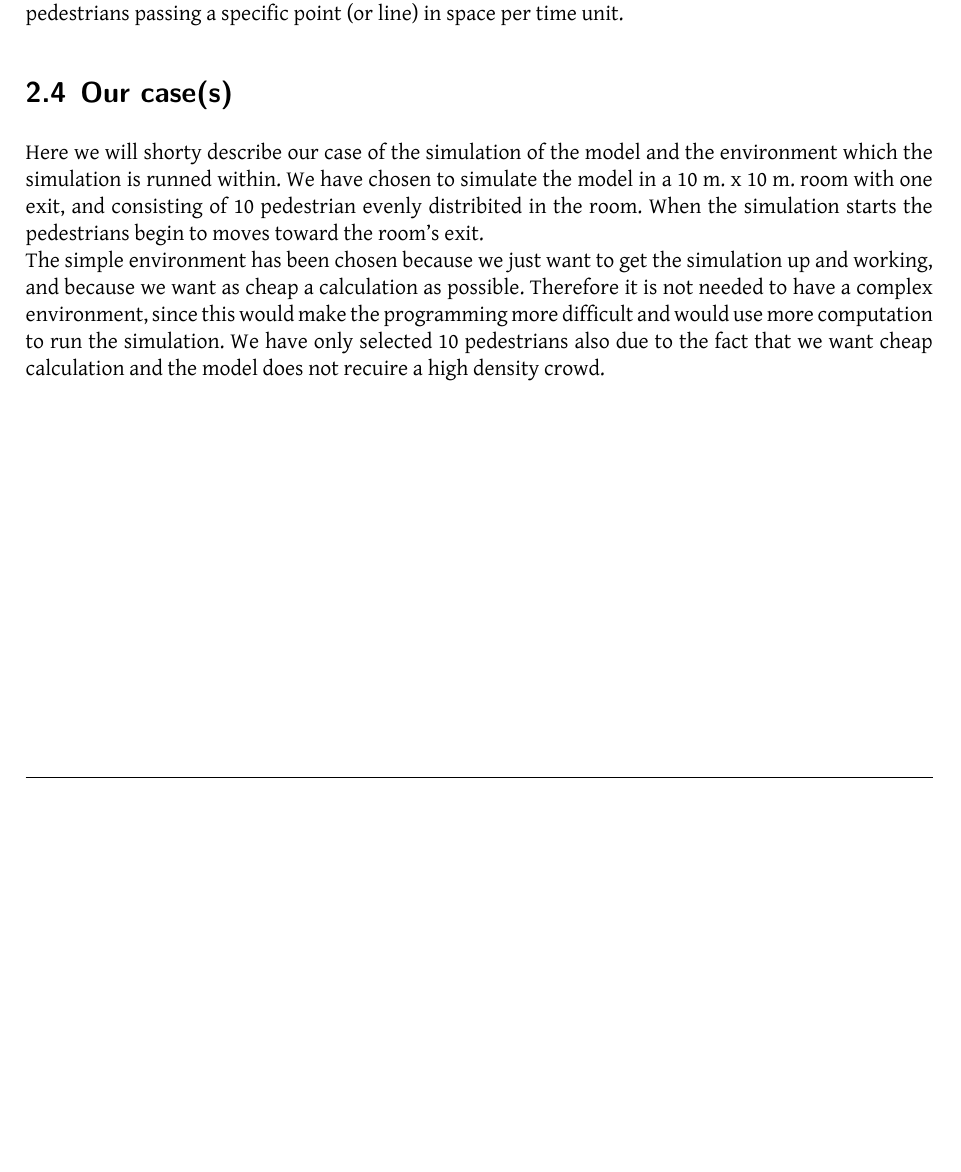
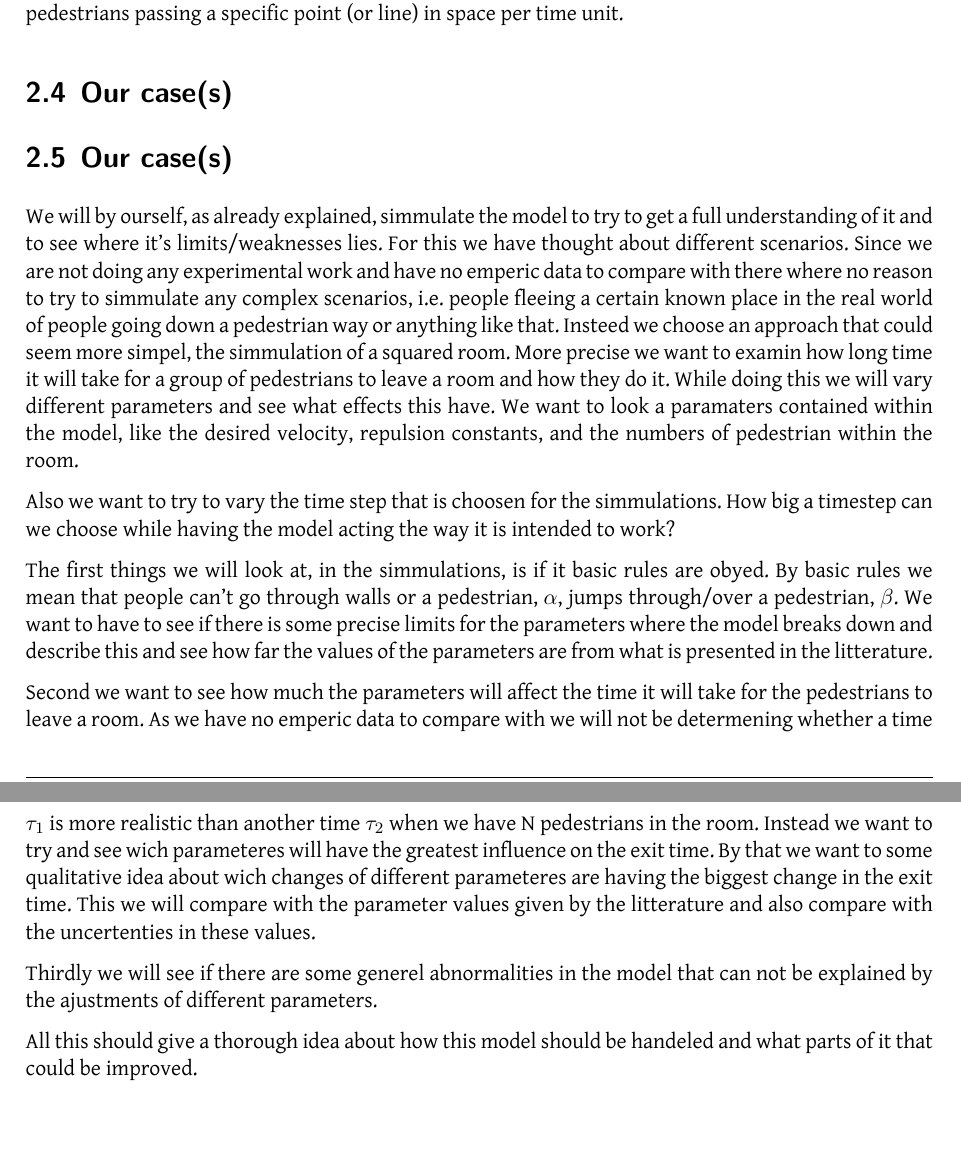
Before and after one commit to tohojo/RUC-math--crowd-modeling, a LaTeX document (LaTeX/crowd-modelling.tex, which reads LaTeX/crowds.tex): part of page 9 of 28 before the commit and two parts of pages 9 and 10 of 29 after it, the two joined at a grey line, cut so that both start at the same text, the shorter picture padded with empty space. Compiled offline with XeLaTeX.

Commit message:
Added dans  stuff to our cases

```diff
--- a/LaTeX/crowds.tex
+++ b/LaTeX/crowds.tex
@@ -213,11 +213,23 @@ line) in space per time unit.
 
 \subsection{Our case(s)}
 
-Here we will shorty describe our case of the simulation of the model and the environment which the simulation is runned within.
-We have chosen to simulate the model in a 10 m. x 10 m. room with one exit, and consisting of 10 pedestrian evenly distribited in the room.
-When the simulation starts the pedestrians begin to moves toward the room's exit.
-\\
-The simple environment has been chosen because we just want to get the simulation up and working, and because we want as cheap a calculation as possible.
-Therefore it is not needed to have a complex environment, since this would make the programming more difficult and would use more computation to run
-the simulation.
-We have only selected 10 pedestrians also due to the fact that we want cheap calculation and the model does not recuire a high density crowd.
+%Here we will shorty describe our case of the simulation of the model and the environment which the simulation is runned within.
+%We have chosen to simulate the model in a 10 m. x 10 m. room with one exit, and consisting of 10 pedestrian evenly distribited in the room.
+%When the simulation starts the pedestrians begin to moves toward the room's exit.
+%The simple environment has been chosen because we just want to get the simulation up and working, and because we want as cheap a calculation as possible.
+%Therefore it is not needed to have a complex environment, since this would make the programming more difficult and would use more computation to run
+%the simulation.
+%We have only selected 10 pedestrians also due to the fact that we want cheap calculation and the model does not recuire a high density crowd.
+
+\subsection{Our case(s)}
+We will by ourself, as already explained, simmulate the model to try to get a full understanding of it and to see where it's limits/weaknesses lies. For this we have thought about different scenarios. Since we are not doing any experimental work and have no emperic data to compare with there where no reason to try to simmulate any complex scenarios, i.e. people fleeing a certain known place in the real world of people going down a pedestrian way or anything like that. Insteed we choose an approach that could seem more simpel, the simmulation of a squared room. More precise we want to examin how long time it will take for a group of pedestrians to leave a room and how they do it. While doing this we will vary different parameters and see what effects this have. We want to look a paramaters contained within the model, like the desired velocity, repulsion constants, and the numbers of pedestrian within the room.
+
+Also we want to try to vary the time step that is choosen for the simmulations. How big a timestep can we choose while having the model acting the way it is intended to work?
+
+The first things we will look at, in the simmulations, is if it basic rules are obyed. By basic rules we mean that people can't go through walls    or a pedestrian, $\alpha$, jumps through/over a pedestrian, $\beta$. We want to have to see if there is some precise limits for the parameters where the model breaks down and describe this and see how far the values of the parameters are from what is presented in the litterature.
+
+Second we want to see how much the parameters will affect the time it will take for the pedestrians to leave a room. As we have no emperic data to compare with we will not be determening whether a time $\tau_1$ is more realistic than another time $\tau_2$ when we have N pedestrians in the room. Instead we want to try and see wich parameteres will have the greatest influence on the exit time. By that we want to some qualitative idea about wich changes of different parameteres are having the biggest change in the exit time. This we will compare with the parameter values given by the litterature and also compare with the uncertenties in these values.
+
+Thirdly we will see if there are some generel abnormalities in the model that can not be explained by the ajustments of different parameters.
+
+All this should give a thorough idea about how this model should be handeled and what parts of it that could be improved.
```
Also changed, not shown: LaTeX/crowds.tex (2 more changed lines).
